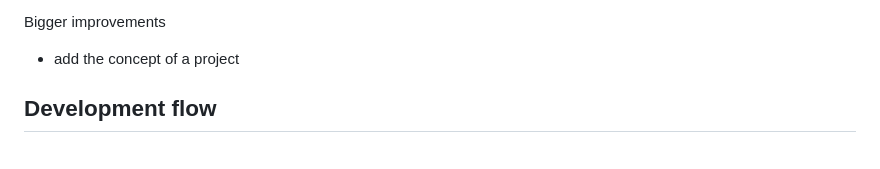
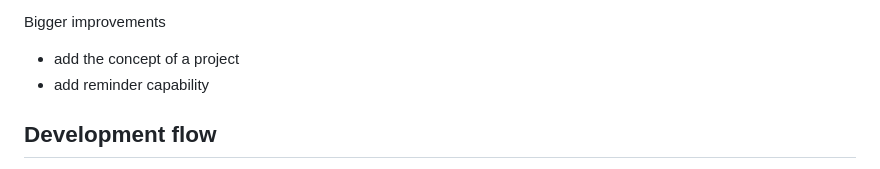
Before and after one commit to oren/todo, a Markdown page: README.md, the part around the change. Rendered like a GitHub page.

Commit message:
reminder capability in readme

```diff
--- a/README.md
+++ b/README.md
@@ -124,6 +124,7 @@ Small improvements:
 
 Bigger improvements
 * add the concept of a project
+* add reminder capability
 
 ## Development flow
 * When I change app.ts, the typescript compiler generate build/app.js
```
